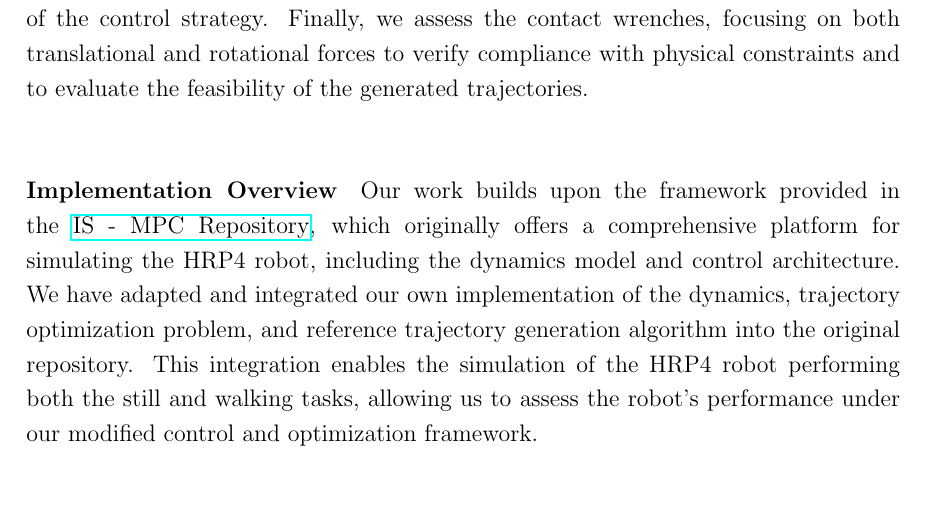
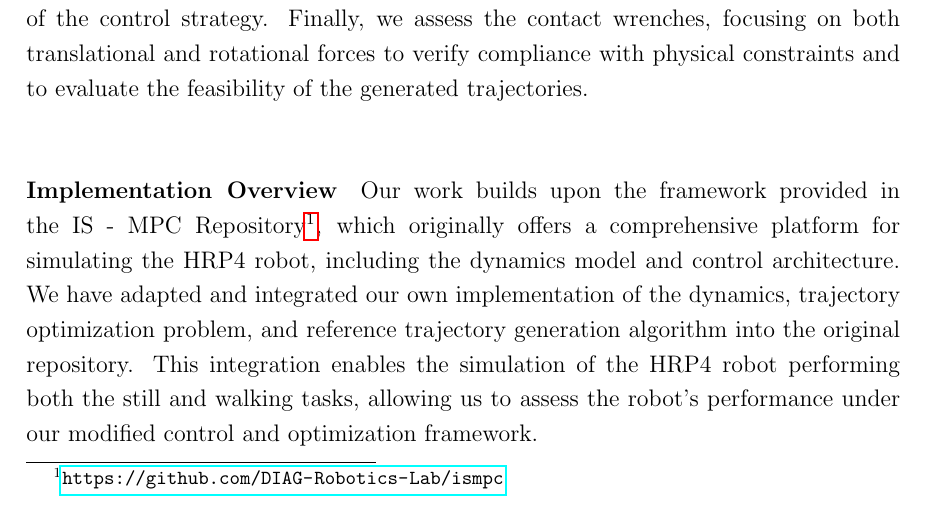
Before and after one commit to Giuseian/AMR-FP1, a LaTeX paper (centroidal_dyn-main/report/main.tex, which reads centroidal_dyn-main/report/chapters/Simulation and Results.tex): part of page 15 of 33, cut so that both start at the same text. Compiled offline with pdfLaTeX.

Commit message:
that's it for now

```diff
--- a/centroidal_dyn-main/report/chapters/Simulation and Results.tex
+++ b/centroidal_dyn-main/report/chapters/Simulation and Results.tex
@@ -12,7 +12,7 @@ In this framework, contact states are represented using the set \{- , 0\}, where
 \\
 With the reference trajectories defined, we proceed to analyze the simulation results by examining key components of the robot’s motion. First, we assess the CoM trajectories to determine how effectively the robot maintains stability and follows the intended path over time. Next, we compare the optimized state solutions with the reference trajectories at each contact step, providing insights into the effectiveness of the control strategy. Finally, we assess the contact wrenches, focusing on both translational and rotational forces to verify compliance with physical constraints and to evaluate the feasibility of the generated trajectories. \\
 \paragraph{Implementation Overview}
-Our work builds upon the framework provided in the \href{https://github.com/DIAG-Robotics-Lab/ismpc}{IS - MPC Repository}, which originally offers a comprehensive platform for simulating the HRP4 robot, including the dynamics model and control architecture. We have adapted and integrated our own implementation of the dynamics, trajectory optimization problem, and reference trajectory generation algorithm into the original repository. This integration enables the simulation of the HRP4 robot performing both the still and walking tasks, allowing us to assess the robot’s performance under our modified control and optimization framework.
+Our work builds upon the framework provided in the IS - MPC Repository\footnote{\url{https://github.com/DIAG-Robotics-Lab/ismpc}}, which originally offers a comprehensive platform for simulating the HRP4 robot, including the dynamics model and control architecture. We have adapted and integrated our own implementation of the dynamics, trajectory optimization problem, and reference trajectory generation algorithm into the original repository. This integration enables the simulation of the HRP4 robot performing both the still and walking tasks, allowing us to assess the robot’s performance under our modified control and optimization framework.
 \subsection{Implementation Details}
 Implementing the proposed SBCD model involves requires careful consideration of parameter selection, initialization, and optimization for both static and walking scenarios. Given that the parameter configuration is largely consistent across both scenarios, a unified framework is presented, with task-specific distinctions clearly specified where relevant.
 \paragraph{Parameter Initialization and Dynamics} The implementation leverages the IPOPT solver from the CasADi optimization framework to compute optimal trajectories based on the SBCD model. Both static and walking tasks are characterized by a shared set of parameters governing state initialization, dynamics, and control inputs. These parameters are systematically structured, allowing for easy adaptation between the two tasks. For both scenarios, the robot’s state is initialized with the Center of Mass positioned at a predefined reference point, with neutral feet orientations. Velocity initialization, however, is task-dependent. In the static scenario, CoM velocity is set to zero, serving as a baseline for assessing stationary behavior under SBCD control. In contrast, the walking task initialized the CoM velocity to [0, -0.07, 0]  (m/s), simulating an initial oscillation to the right. \\
```
Also changed, not shown: centroidal_dyn-main/plots/Angular Momentum walking.png, 12 other files.
